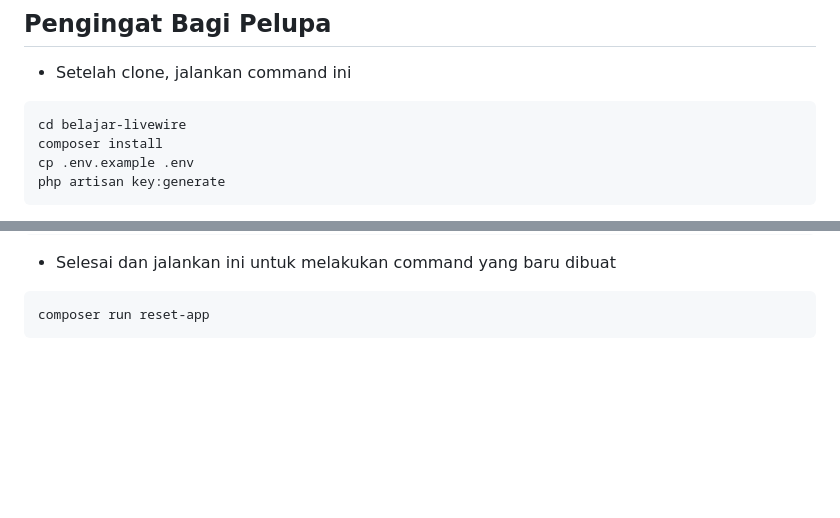
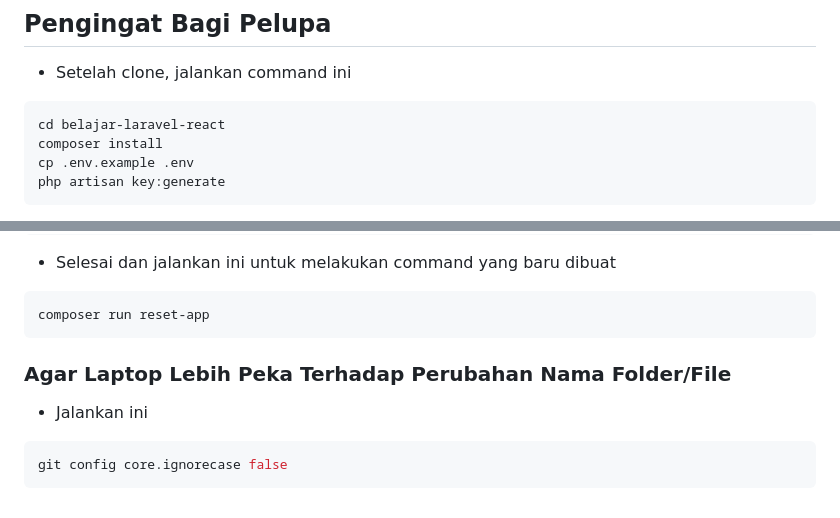
Before and after one commit to Yeonbii/belajar-laravel-react, a Markdown page: README.md, 2 parts joined by grey strips. GitHub-like rendering; blank space fills up the shorter version.

Commit message:
Perbaikan Readme.md

````diff
--- a/README.md
+++ b/README.md
@@ -7,7 +7,7 @@ Selamat datang siapa pun itu, semoga bermanfaat dan nikmati waktumu 😏
 - Setelah clone, jalankan command ini
 
 ```sh
-cd belajar-livewire
+cd belajar-laravel-react
 composer install
 cp .env.example .env
 php artisan key:generate
@@ -187,3 +187,9 @@ public function handle()
 ```sh
 composer run reset-app
 ```
+
+### Agar Laptop Lebih Peka Terhadap Perubahan Nama Folder/File
+- Jalankan ini
+```sh
+git config core.ignorecase false
+```
````
